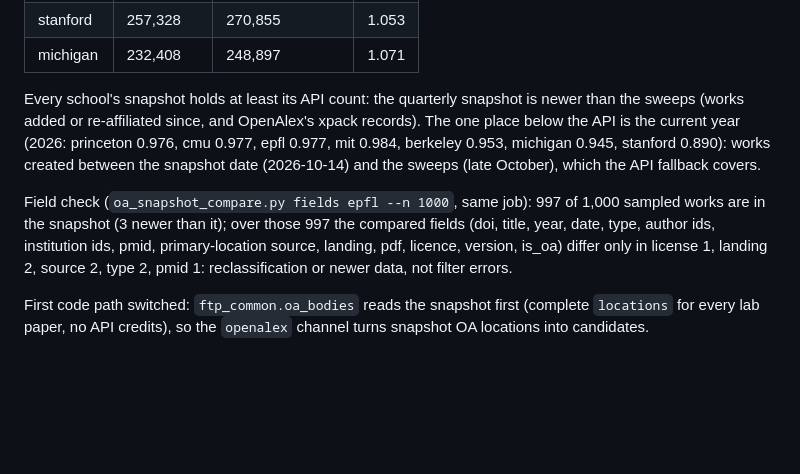
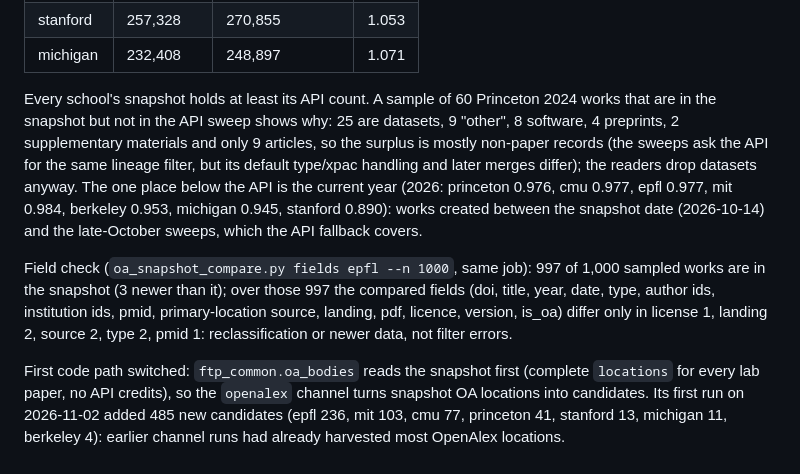
Before and after one commit to liv-daliberti/cs-labs-atlas, a Markdown page: docs/OPENALEX-SNAPSHOT.md, the part around the change. GitHub-like rendering; blank space fills up the shorter version.

Commit message:
OpenAlex snapshot doc: what the surplus is, and the first channel run

```diff
--- a/docs/OPENALEX-SNAPSHOT.md
+++ b/docs/OPENALEX-SNAPSHOT.md
@@ -170,14 +170,17 @@ with the ENCODE records and works of more than 100 authors dropped; snapshot und
 | stanford | 257,328 | 270,855 | 1.053 |
 | michigan | 232,408 | 248,897 | 1.071 |
 
-Every school's snapshot holds at least its API count: the quarterly snapshot is newer than the sweeps (works added or re-affiliated since,
-and OpenAlex's xpack records). The one place below the API is the current year (2026: princeton 0.976, cmu 0.977, epfl 0.977, mit 0.984,
-berkeley 0.953, michigan 0.945, stanford 0.890): works created between the snapshot date (2026-10-14) and the sweeps (late October),
-which the API fallback covers.
+Every school's snapshot holds at least its API count. A sample of 60 Princeton 2024 works that are in the snapshot but not in the API sweep
+shows why: 25 are datasets, 9 "other", 8 software, 4 preprints, 2 supplementary materials and only 9 articles, so the surplus is mostly
+non-paper records (the sweeps ask the API for the same lineage filter, but its default type/xpac handling and later merges differ); the
+readers drop datasets anyway. The one place below the API is the current year (2026: princeton 0.976, cmu 0.977, epfl 0.977, mit 0.984,
+berkeley 0.953, michigan 0.945, stanford 0.890): works created between the snapshot date (2026-10-14) and the late-October sweeps, which the
+API fallback covers.
 
 Field check (`oa_snapshot_compare.py fields epfl --n 1000`, same job): 997 of 1,000 sampled works are in the snapshot (3 newer than it);
 over those 997 the compared fields (doi, title, year, date, type, author ids, institution ids, pmid, primary-location source, landing,
 pdf, licence, version, is_oa) differ only in license 1, landing 2, source 2, type 2, pmid 1: reclassification or newer data, not filter errors.
 
 First code path switched: `ftp_common.oa_bodies` reads the snapshot first (complete `locations` for every lab paper, no API credits), so the
-`openalex` channel turns snapshot OA locations into candidates.
+`openalex` channel turns snapshot OA locations into candidates. Its first run on 2026-11-02 added 485 new candidates (epfl 236, mit 103,
+cmu 77, princeton 41, stanford 13, michigan 11, berkeley 4): earlier channel runs had already harvested most OpenAlex locations.
```
